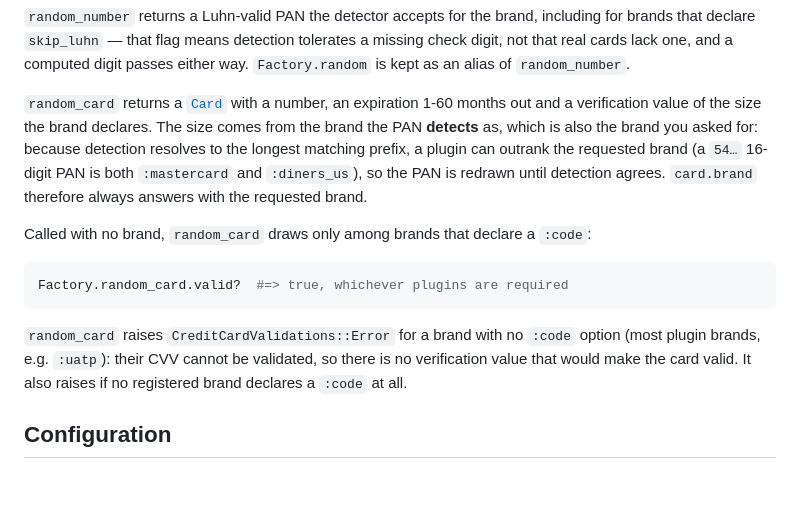
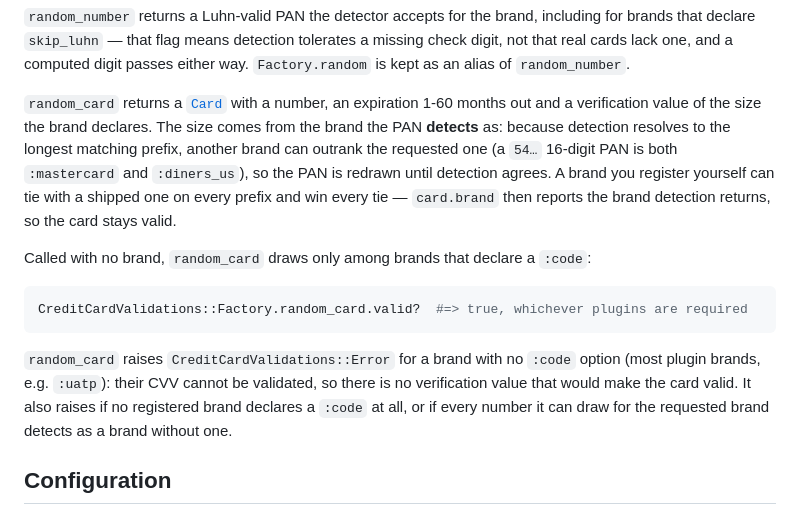
Before and after one commit to didww/credit_card_validations, a Markdown page: README.md, the part around the change. Drawn GitHub-style; blank space fills up the shorter version.

Commit message:
Fix the README random_card snippet and its brand promise
Factory.random_card without the module prefix raises NameError when pasted;
every neighbouring snippet carries the prefix. The paragraph also claimed the
reported brand is always the requested one.

````diff
--- a/README.md
+++ b/README.md
@@ -274,23 +274,26 @@ digit passes either way. `Factory.random` is kept as an alias of
 
 `random_card` returns a [`Card`](#creditcardvalidationscard) with a number, an
 expiration 1-60 months out and a verification value of the size the brand
-declares. The size comes from the brand the PAN **detects** as, which is also
-the brand you asked for: because detection resolves to the longest matching
-prefix, a plugin can outrank the requested brand (a `54…` 16-digit PAN is both
-`:mastercard` and `:diners_us`), so the PAN is redrawn until detection agrees.
-`card.brand` therefore always answers with the requested brand.
+declares. The size comes from the brand the PAN **detects** as: because
+detection resolves to the longest matching prefix, another brand can outrank
+the requested one (a `54…` 16-digit PAN is both `:mastercard` and
+`:diners_us`), so the PAN is redrawn until detection agrees. A brand you
+register yourself can tie with a shipped one on every prefix and win every
+tie — `card.brand` then reports the brand detection returns, so the card
+stays valid.
 
 Called with no brand, `random_card` draws only among brands that declare a
 `:code`:
 
 ```ruby
-Factory.random_card.valid?  #=> true, whichever plugins are required
+CreditCardValidations::Factory.random_card.valid?  #=> true, whichever plugins are required
 ```
 
 `random_card` raises `CreditCardValidations::Error` for a brand with no
 `:code` option (most plugin brands, e.g. `:uatp`): their CVV cannot be
 validated, so there is no verification value that would make the card valid.
-It also raises if no registered brand declares a `:code` at all.
+It also raises if no registered brand declares a `:code` at all, or if every
+number it can draw for the requested brand detects as a brand without one.
 
 ## Configuration
 
````
